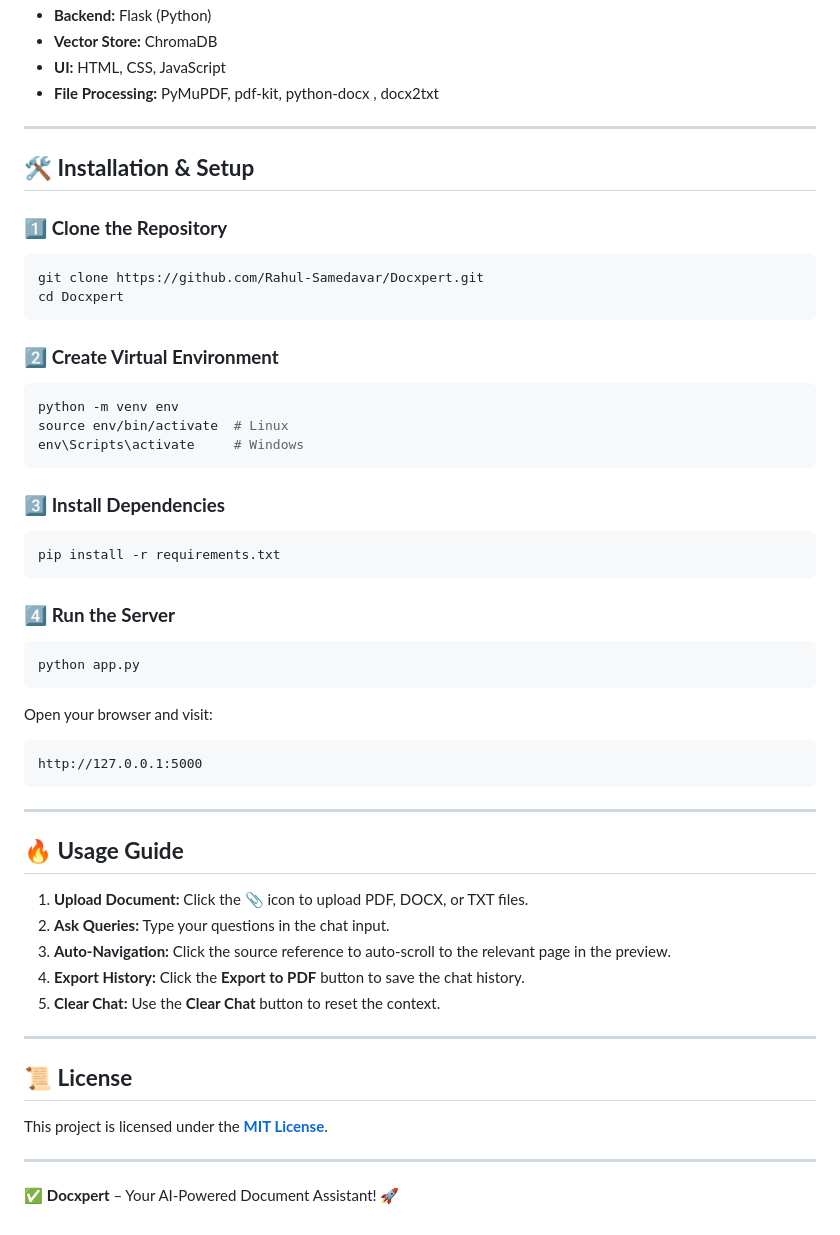
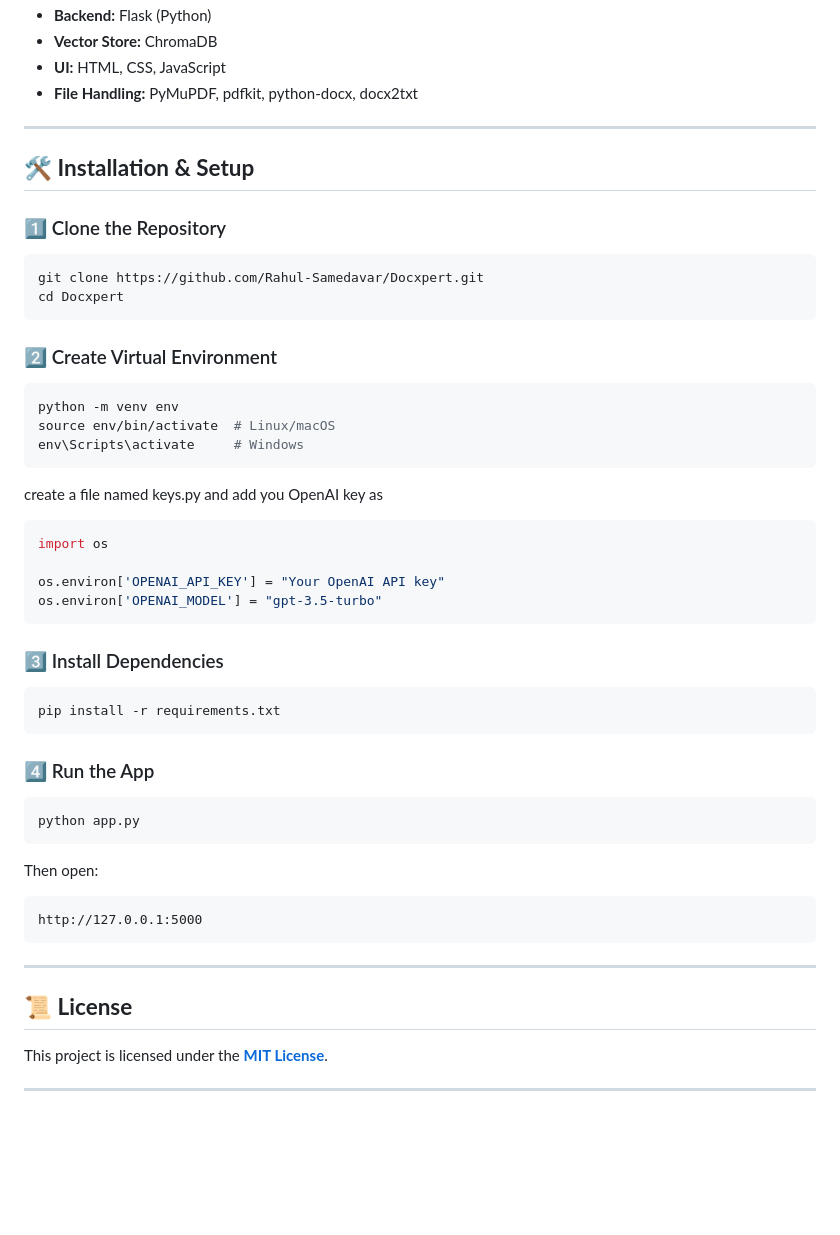
Before and after one commit to Rahul-Samedavar/Docxpert, a Markdown page: README.md, the part around the change printed below. GitHub-like rendering; blank space fills up the shorter version.

````diff
--- a/README.md
+++ b/README.md
@@ -45,54 +56,52 @@
 - **Backend:** Flask (Python)
 - **Vector Store:** ChromaDB
 - **UI:** HTML, CSS, JavaScript
-- **File Processing:** PyMuPDF, pdf-kit, python-docx , docx2txt
+- **File Handling:** PyMuPDF, pdfkit, python-docx, docx2txt
 
 ---
 
 ## 🛠️ **Installation & Setup**
 
-### 1️⃣ **Clone the Repository**
+### 1️⃣ Clone the Repository
 ```bash
 git clone https://github.com/Rahul-Samedavar/Docxpert.git
 cd Docxpert
 ```
 
-### 2️⃣ **Create Virtual Environment**
+### 2️⃣ Create Virtual Environment
 ```bash
 python -m venv env
-source env/bin/activate  # Linux
+source env/bin/activate  # Linux/macOS
 env\Scripts\activate     # Windows
 ```
 
-### 3️⃣ **Install Dependencies**
+create a file named keys.py and add you OpenAI key as
+```python
+import os
+
+os.environ['OPENAI_API_KEY'] = "Your OpenAI API key"
+os.environ['OPENAI_MODEL'] = "gpt-3.5-turbo"
+```
+
+### 3️⃣ Install Dependencies
 ```bash
 pip install -r requirements.txt
 ```
 
-### 4️⃣ **Run the Server**
+### 4️⃣ Run the App
 ```bash
 python app.py
 ```
-Open your browser and visit:
+Then open:
 ```
 http://127.0.0.1:5000
 ```
 
 ---
 
-## 🔥 **Usage Guide**
-
-1. **Upload Document:** Click the 📎 icon to upload PDF, DOCX, or TXT files.
-2. **Ask Queries:** Type your questions in the chat input.
-3. **Auto-Navigation:** Click the source reference to auto-scroll to the relevant page in the preview.
-4. **Export History:** Click the **Export to PDF** button to save the chat history.
-5. **Clear Chat:** Use the **Clear Chat** button to reset the context.
-
----
 
 ## 📜 **License**
+
 This project is licensed under the [**MIT License**](LICENSE).
 
 ---
-
-✅ **Docxpert** – Your AI-Powered Document Assistant! 🚀
````
Also changed, not shown: other parts of README.md (+34 -23 lines), Images/Home.png, Images/demo.png, 7 other files.
